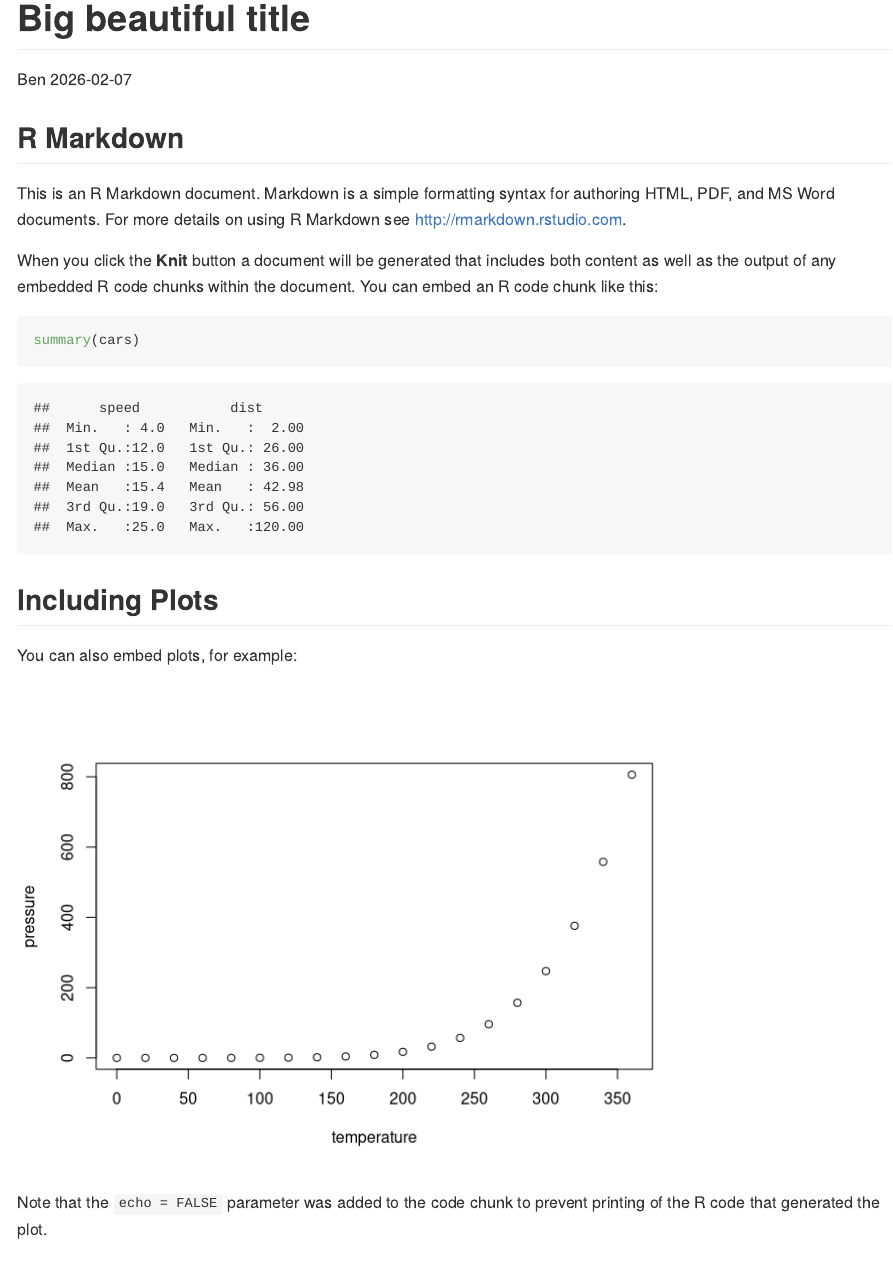
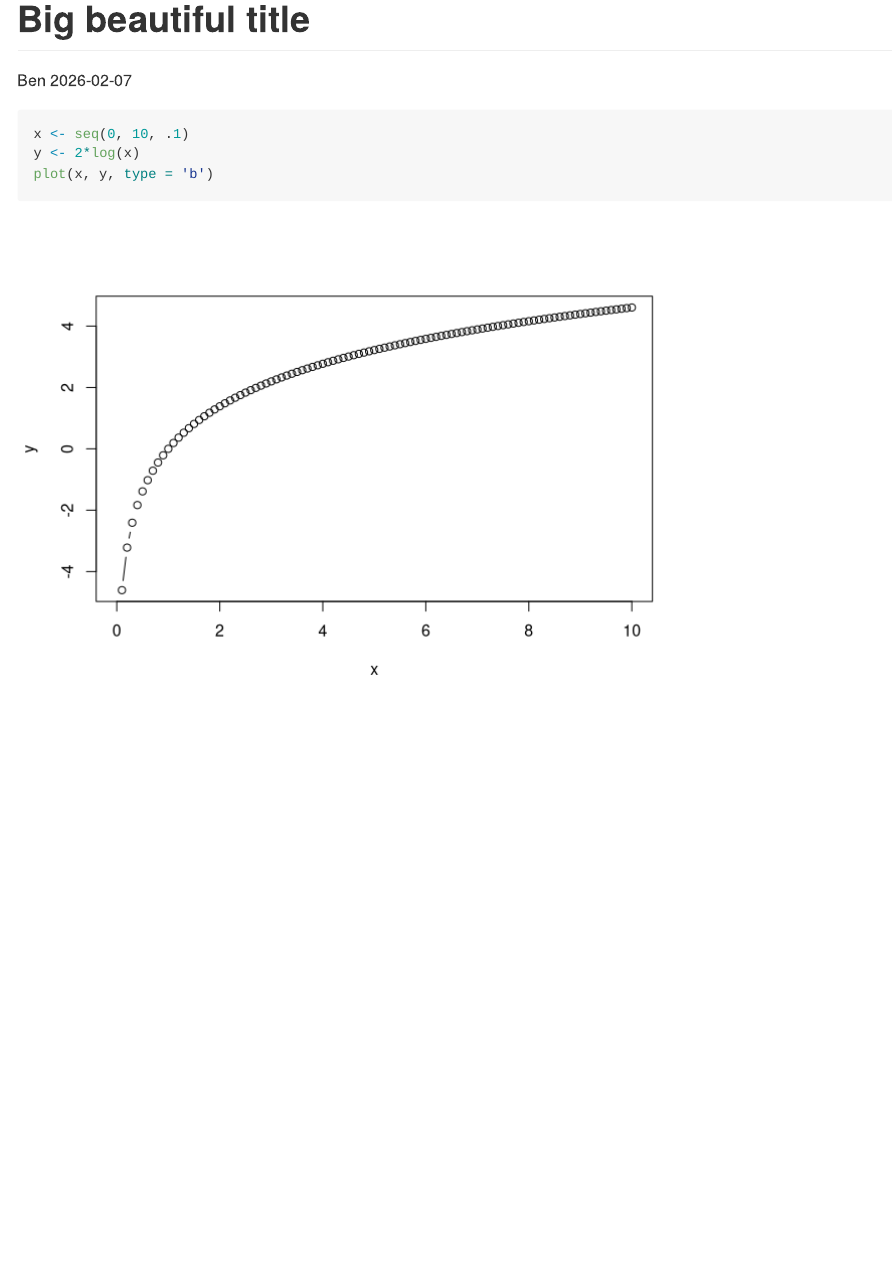
Before and after one commit to benserrien/myrepo_markdown, an R Markdown document (test_markdown.Rmd): the page in a window 1100 px wide, from its top. Rendered offline with R 4.5, knitr and Pandoc, with nearby package versions.

Commit message:
new code

````diff
--- a/test_markdown.Rmd
+++ b/test_markdown.Rmd
@@ -5,26 +5,9 @@
 output: github_document
 ---
 
-```{r setup, include=FALSE}
-knitr::opts_chunk$set(echo = TRUE)
+```{r, eval=TRUE}
+
+x <- seq(0, 10, .1)
+y <- 2*log(x)
+plot(x, y, type = 'b')
 ```
-
-## R Markdown
-
-This is an R Markdown document. Markdown is a simple formatting syntax for authoring HTML, PDF, and MS Word documents. For more details on using R Markdown see <http://rmarkdown.rstudio.com>.
-
-When you click the **Knit** button a document will be generated that includes both content as well as the output of any embedded R code chunks within the document. You can embed an R code chunk like this:
-
-```{r cars}
-summary(cars)
-```
-
-## Including Plots
-
-You can also embed plots, for example:
-
-```{r pressure, echo=FALSE}
-plot(pressure)
-```
-
-Note that the `echo = FALSE` parameter was added to the code chunk to prevent printing of the R code that generated the plot.
````
